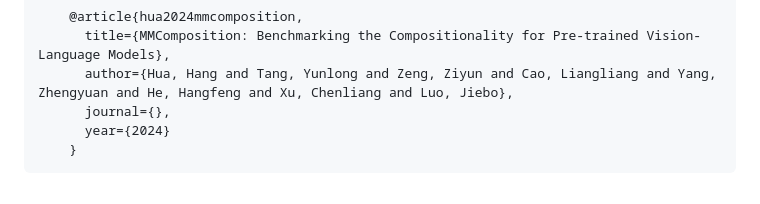
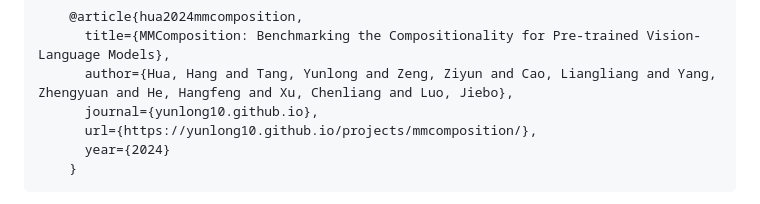
Before and after one commit to yunlong10/yunlong10.github.io, a Markdown page: projects/mmcomposition/mmcomposition.md, the part around the change. Drawn GitHub-style.

Commit message:
fix with prettier

```diff
--- a/projects/mmcomposition/mmcomposition.md
+++ b/projects/mmcomposition/mmcomposition.md
@@ -577,7 +577,8 @@ Our key contributions are:
     @article{hua2024mmcomposition,
       title={MMComposition: Benchmarking the Compositionality for Pre-trained Vision-Language Models},
       author={Hua, Hang and Tang, Yunlong and Zeng, Ziyun and Cao, Liangliang and Yang, Zhengyuan and He, Hangfeng and Xu, Chenliang and Luo, Jiebo},
-      journal={},
+      journal={yunlong10.github.io},
+      url={https://yunlong10.github.io/projects/mmcomposition/},
       year={2024}
     }
 </code></pre>
```
